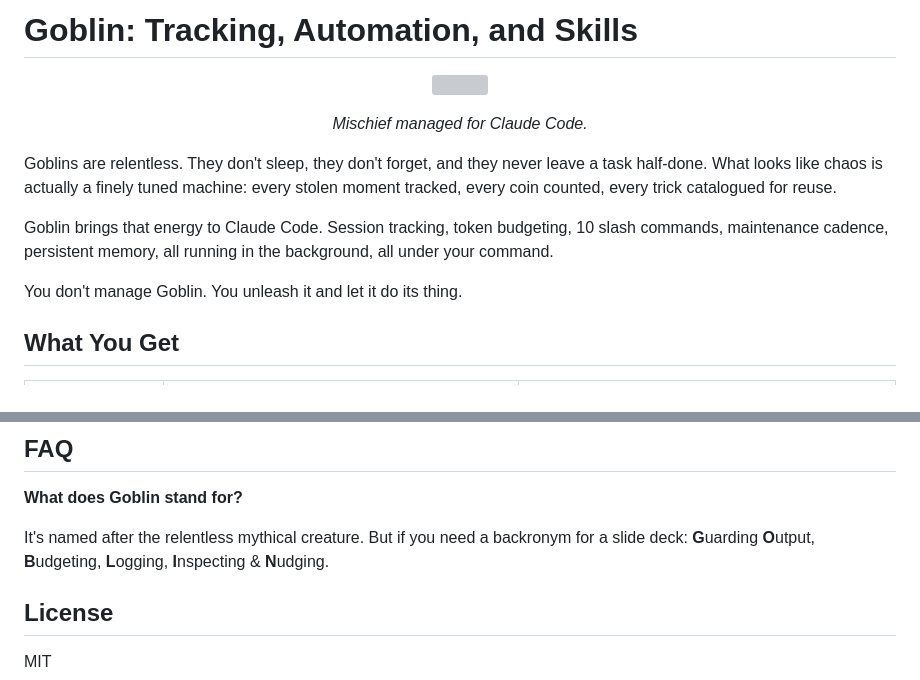
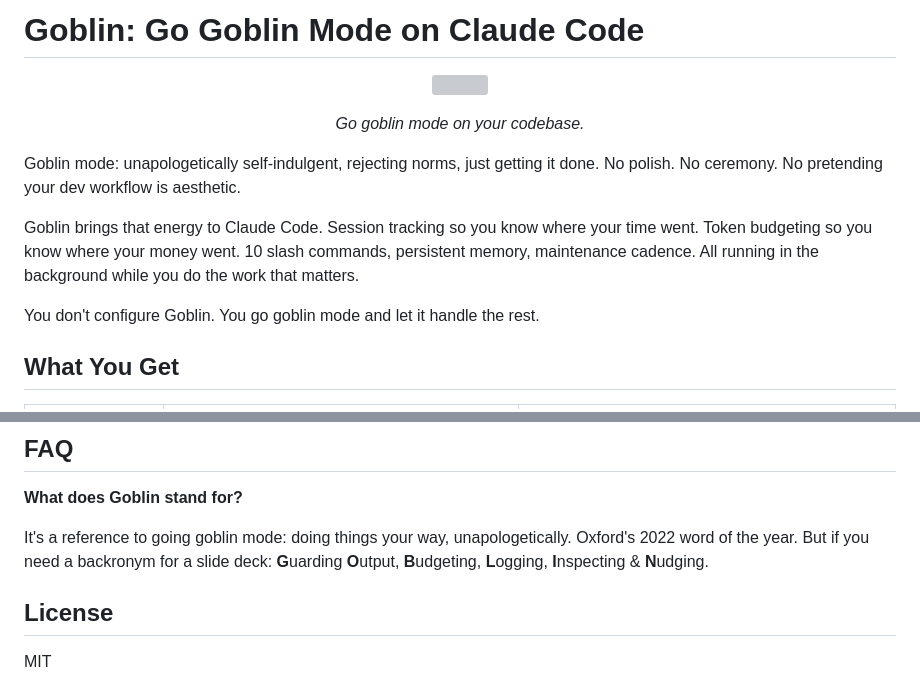
Before and after one commit to Voxos-ai-Inc/goblin, a Markdown page: README.md, 2 parts joined by grey strips. GitHub-like rendering; grey boxes are pictures that could not be loaded.

Commit message:
sync: upstream f93083c

```diff
--- a/README.md
+++ b/README.md
@@ -1,18 +1,18 @@
-# Goblin: Tracking, Automation, and Skills
+# Goblin: Go Goblin Mode on Claude Code
 
 <p align="center">
   <img src=".github/goblin-logo.png" width="180" />
 </p>
 
 <p align="center">
-  <em>Mischief managed for Claude Code.</em>
+  <em>Go goblin mode on your codebase.</em>
 </p>
 
-Goblins are relentless. They don't sleep, they don't forget, and they never leave a task half-done. What looks like chaos is actually a finely tuned machine: every stolen moment tracked, every coin counted, every trick catalogued for reuse.
+Goblin mode: unapologetically self-indulgent, rejecting norms, just getting it done. No polish. No ceremony. No pretending your dev workflow is aesthetic.
 
-Goblin brings that energy to Claude Code. Session tracking, token budgeting, 10 slash commands, maintenance cadence, persistent memory, all running in the background, all under your command.
+Goblin brings that energy to Claude Code. Session tracking so you know where your time went. Token budgeting so you know where your money went. 10 slash commands, persistent memory, maintenance cadence. All running in the background while you do the work that matters.
 
-You don't manage Goblin. You unleash it and let it do its thing.
+You don't configure Goblin. You go goblin mode and let it handle the rest.
 
 ## What You Get
 
@@ -401,7 +401,7 @@ See `bench/README.md` for full methodology.
 
 **What does Goblin stand for?**
 
-It's named after the relentless mythical creature. But if you need a backronym for a slide deck: **G**uarding **O**utput, **B**udgeting, **L**ogging, **I**nspecting & **N**udging.
+It's a reference to going goblin mode: doing things your way, unapologetically. Oxford's 2022 word of the year. But if you need a backronym for a slide deck: **G**uarding **O**utput, **B**udgeting, **L**ogging, **I**nspecting & **N**udging.
 
 ## License
 
```
